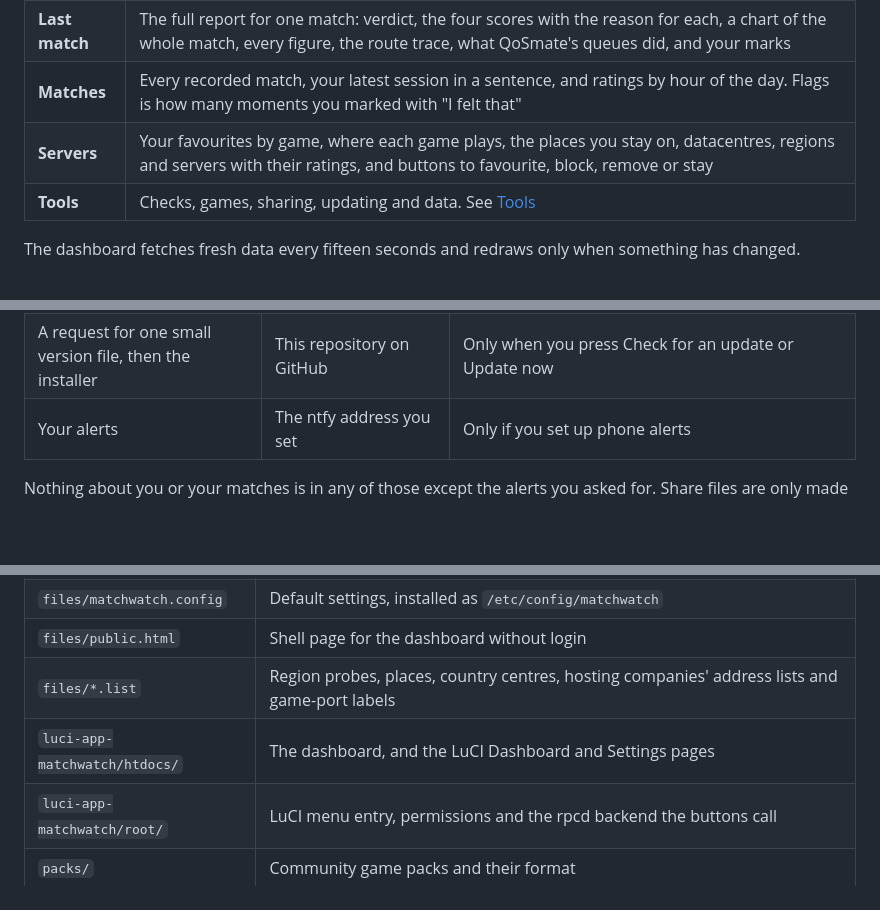
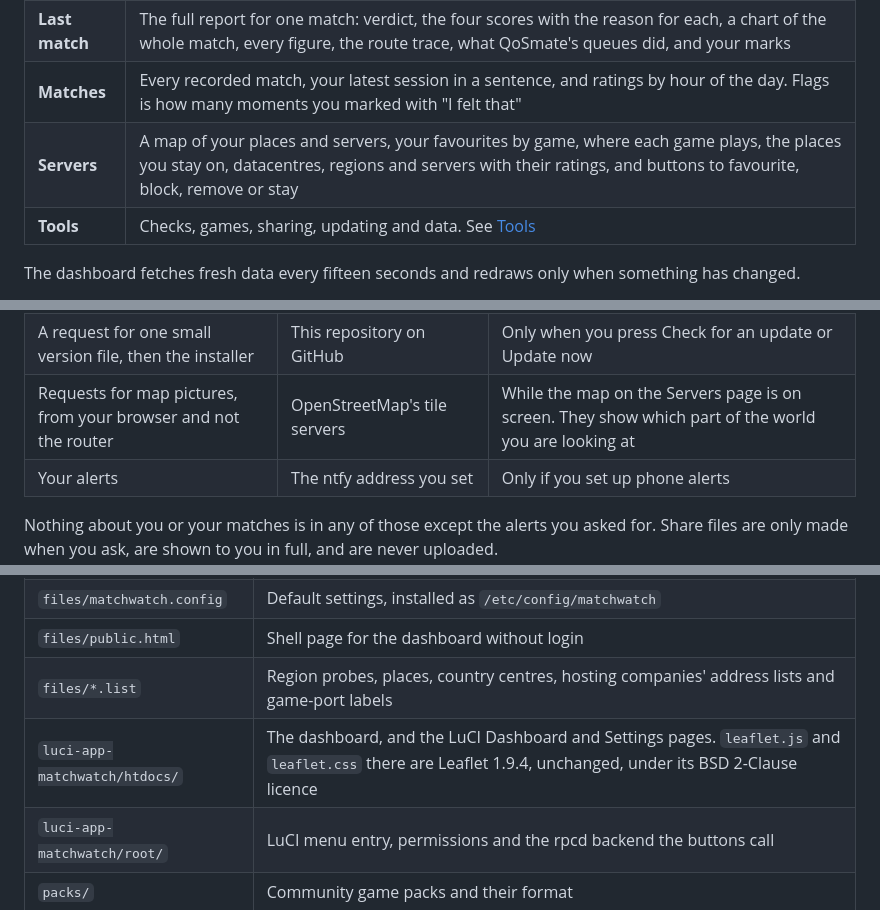
Before and after one commit to ItsGix/matchwatch, a Markdown page: README.md, 3 parts joined by grey strips. GitHub-like rendering; blank space fills up the shorter version.

```diff
--- a/README.md
+++ b/README.md
@@ -140,7 +140,7 @@ keeps your history and settings. Use `purge` instead of `remove` to delete those
 | **Live** | The match in progress: ping, update rate, jitter, late and missing updates, freezes, your PC's send rate and pauses, a two-minute chart, and the "I felt that" button. When the game starts connecting you somewhere, a banner says where, how far, and how that server has rated |
 | **Last match** | The full report for one match: verdict, the four scores with the reason for each, a chart of the whole match, every figure, the route trace, what QoSmate's queues did, and your marks |
 | **Matches** | Every recorded match, your latest session in a sentence, and ratings by hour of the day. Flags is how many moments you marked with "I felt that" |
-| **Servers** | Your favourites by game, where each game plays, the places you stay on, datacentres, regions and servers with their ratings, and buttons to favourite, block, remove or stay |
+| **Servers** | A map of your places and servers, your favourites by game, where each game plays, the places you stay on, datacentres, regions and servers with their ratings, and buttons to favourite, block, remove or stay |
 | **Tools** | Checks, games, sharing, updating and data. See [Tools](#tools) |
 
 The dashboard fetches fresh data every fifteen seconds and redraws only when something has changed.
@@ -514,6 +526,7 @@ What leaves your router, and when:
 | A city name | Open-Meteo, to place it on the map | When you stay on a city not in the regions table, and for cities in a hosting company's list |
 | A request for a hosting company's address list | That company (Vultr) | When you start staying, then weekly |
 | A request for one small version file, then the installer | This repository on GitHub | Only when you press Check for an update or Update now |
+| Requests for map pictures, from your browser and not the router | OpenStreetMap's tile servers | While the map on the Servers page is on screen. They show which part of the world you are looking at |
 | Your alerts | The ntfy address you set | Only if you set up phone alerts |
 
 Nothing about you or your matches is in any of those except the alerts you asked for. Share files are only made when you ask, are shown to you in full, and are never uploaded.
@@ -541,7 +554,7 @@ Updating downloads the installer and runs it as root, exactly as installing by h
 | `files/matchwatch.config` | Default settings, installed as `/etc/config/matchwatch` |
 | `files/public.html` | Shell page for the dashboard without login |
 | `files/*.list` | Region probes, places, country centres, hosting companies' address lists and game-port labels |
-| `luci-app-matchwatch/htdocs/` | The dashboard, and the LuCI Dashboard and Settings pages |
+| `luci-app-matchwatch/htdocs/` | The dashboard, and the LuCI Dashboard and Settings pages. `leaflet.js` and `leaflet.css` there are Leaflet 1.9.4, unchanged, under its BSD 2-Clause licence |
 | `luci-app-matchwatch/root/` | LuCI menu entry, permissions and the rpcd backend the buttons call |
 | `packs/` | Community game packs and their format |
 | `build.py` | Builds the one-file installer and `dist/version` |
```
Also changed, not shown: other parts of README.md (+13 -1 lines), CLAUDE.md (+3 -1 lines), docs/live.png, docs/match-report.png, docs/matches.png, docs/servers-pool.png, docs/update.png, 11 other files.
